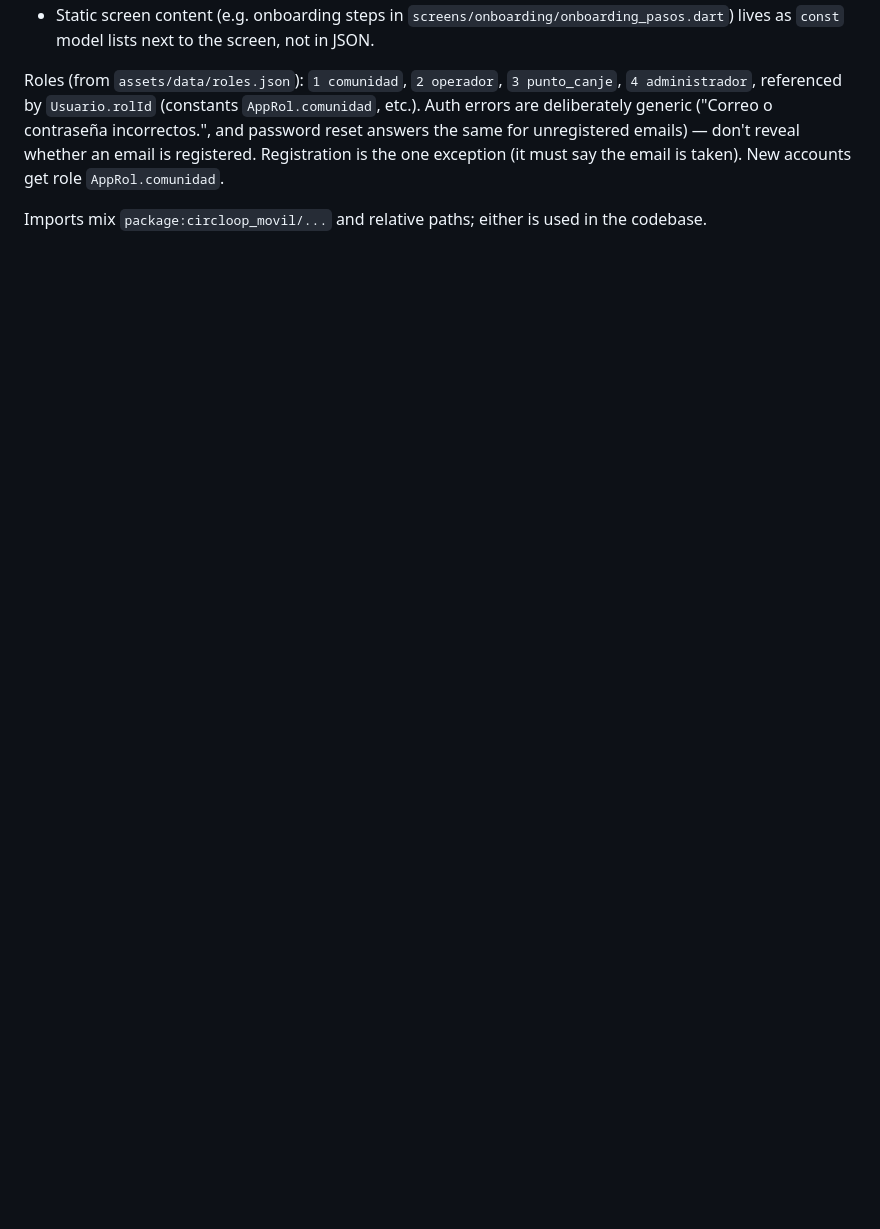
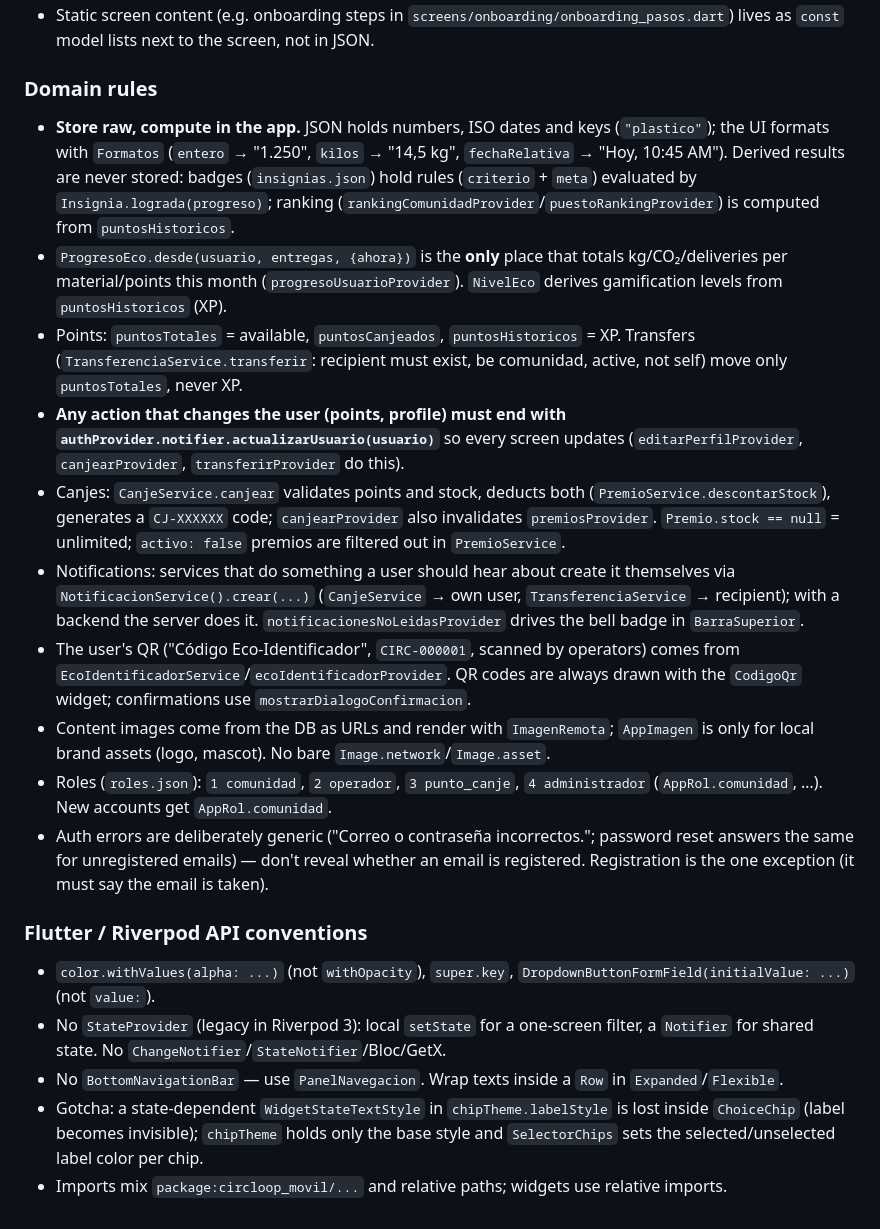
Before and after one commit to Sharif-Garcia/circloop_movil, a Markdown page: CLAUDE.md, the part around one of its changes. Drawn GitHub-style; blank space fills up the shorter version.

Commit message:
docs: actualizar CLAUDE.md y la guía con splash, onboarding y FondoEco

```diff
--- a/CLAUDE.md
+++ b/CLAUDE.md
@@ -50,5 +63,22 @@ Layered structure under `lib/`, with state managed by **Riverpod 3** (`flutter_r
 - Static screen content (e.g. onboarding steps in `screens/onboarding/onboarding_pasos.dart`) lives as `const` model lists next to the screen, not in JSON.
 
-Roles (from `assets/data/roles.json`): `1 comunidad`, `2 operador`, `3 punto_canje`, `4 administrador`, referenced by `Usuario.rolId` (constants `AppRol.comunidad`, etc.). Auth errors are deliberately generic ("Correo o contraseña incorrectos.", and password reset answers the same for unregistered emails) — don't reveal whether an email is registered. Registration is the one exception (it must say the email is taken). New accounts get role `AppRol.comunidad`.
+### Domain rules
 
-Imports mix `package:circloop_movil/...` and relative paths; either is used in the codebase.
+- **Store raw, compute in the app.** JSON holds numbers, ISO dates and keys (`"plastico"`); the UI formats with `Formatos` (`entero` → "1.250", `kilos` → "14,5 kg", `fechaRelativa` → "Hoy, 10:45 AM"). Derived results are never stored: badges (`insignias.json`) hold rules (`criterio` + `meta`) evaluated by `Insignia.lograda(progreso)`; ranking (`rankingComunidadProvider`/`puestoRankingProvider`) is computed from `puntosHistoricos`.
+- `ProgresoEco.desde(usuario, entregas, {ahora})` is the **only** place that totals kg/CO₂/deliveries per material/points this month (`progresoUsuarioProvider`). `NivelEco` derives gamification levels from `puntosHistoricos` (XP).
+- Points: `puntosTotales` = available, `puntosCanjeados`, `puntosHistoricos` = XP. Transfers (`TransferenciaService.transferir`: recipient must exist, be comunidad, active, not self) move only `puntosTotales`, never XP.
+- **Any action that changes the user (points, profile) must end with `authProvider.notifier.actualizarUsuario(usuario)`** so every screen updates (`editarPerfilProvider`, `canjearProvider`, `transferirProvider` do this).
+- Canjes: `CanjeService.canjear` validates points and stock, deducts both (`PremioService.descontarStock`), generates a `CJ-XXXXXX` code; `canjearProvider` also invalidates `premiosProvider`. `Premio.stock == null` = unlimited; `activo: false` premios are filtered out in `PremioService`.
+- Notifications: services that do something a user should hear about create it themselves via `NotificacionService().crear(...)` (`CanjeService` → own user, `TransferenciaService` → recipient); with a backend the server does it. `notificacionesNoLeidasProvider` drives the bell badge in `BarraSuperior`.
+- The user's QR ("Código Eco-Identificador", `CIRC-000001`, scanned by operators) comes from `EcoIdentificadorService`/`ecoIdentificadorProvider`. QR codes are always drawn with the `CodigoQr` widget; confirmations use `mostrarDialogoConfirmacion`.
+- Content images come from the DB as URLs and render with `ImagenRemota`; `AppImagen` is only for local brand assets (logo, mascot). No bare `Image.network`/`Image.asset`.
+- Roles (`roles.json`): `1 comunidad`, `2 operador`, `3 punto_canje`, `4 administrador` (`AppRol.comunidad`, …). New accounts get `AppRol.comunidad`.
+- Auth errors are deliberately generic ("Correo o contraseña incorrectos."; password reset answers the same for unregistered emails) — don't reveal whether an email is registered. Registration is the one exception (it must say the email is taken).
+
+### Flutter / Riverpod API conventions
+
+- `color.withValues(alpha: ...)` (not `withOpacity`), `super.key`, `DropdownButtonFormField(initialValue: ...)` (not `value:`).
+- No `StateProvider` (legacy in Riverpod 3): local `setState` for a one-screen filter, a `Notifier` for shared state. No `ChangeNotifier`/`StateNotifier`/Bloc/GetX.
+- No `BottomNavigationBar` — use `PanelNavegacion`. Wrap texts inside a `Row` in `Expanded`/`Flexible`.
+- Gotcha: a state-dependent `WidgetStateTextStyle` in `chipTheme.labelStyle` is lost inside `ChoiceChip` (label becomes invisible); `chipTheme` holds only the base style and `SelectorChips` sets the selected/unselected label color per chip.
+- Imports mix `package:circloop_movil/...` and relative paths; widgets use relative imports.
```
Also changed, not shown: other parts of CLAUDE.md (+37 -24 lines), GUIA_CIRCLOOP.md (+6 -1 lines).
